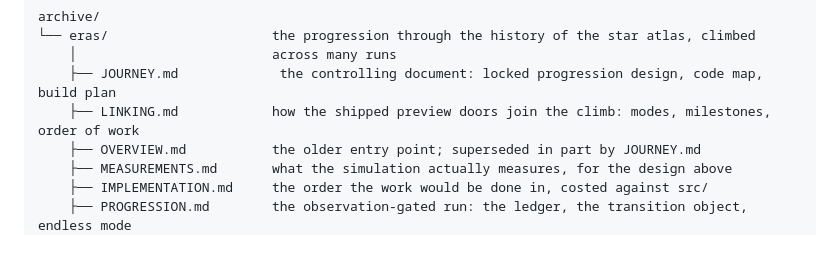
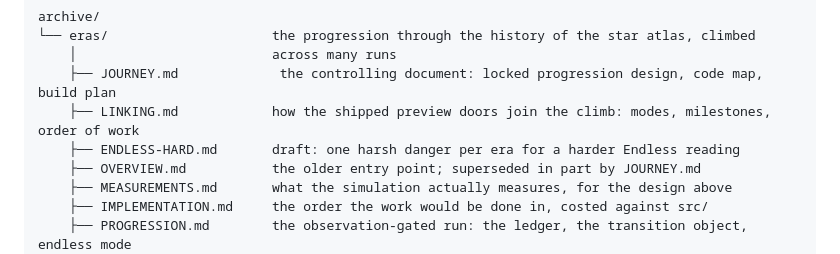
Before and after one commit to 89Huey89/Orbit_2, a Markdown page: docs/README.md, the part around the change. Rendered like a GitHub page.

Commit message:
Draft: one harsh danger per era for a harder Endless reading
Co-Authored-By: Claude Opus 5.5 <noreply@anthropic.com>
Claude-Session: https://claude.ai/code/session_019j5UBFVCewNYvcjof9aX7H

```diff
--- a/docs/README.md
+++ b/docs/README.md
@@ -34,6 +34,7 @@ archive/
     │                         across many runs
     ├── JOURNEY.md             the controlling document: locked progression design, code map, build plan
     ├── LINKING.md            how the shipped preview doors join the climb: modes, milestones, order of work
+    ├── ENDLESS-HARD.md       draft: one harsh danger per era for a harder Endless reading
     ├── OVERVIEW.md           the older entry point; superseded in part by JOURNEY.md
     ├── MEASUREMENTS.md       what the simulation actually measures, for the design above
     ├── IMPLEMENTATION.md     the order the work would be done in, costed against src/
```
Also changed, not shown: 2 other files.
